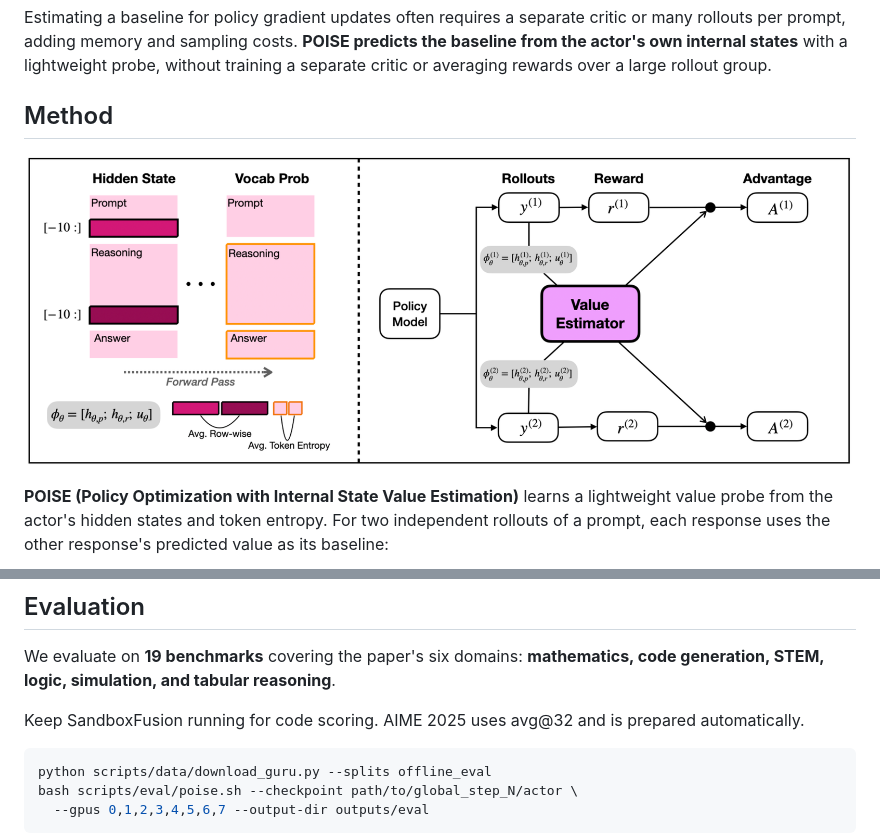
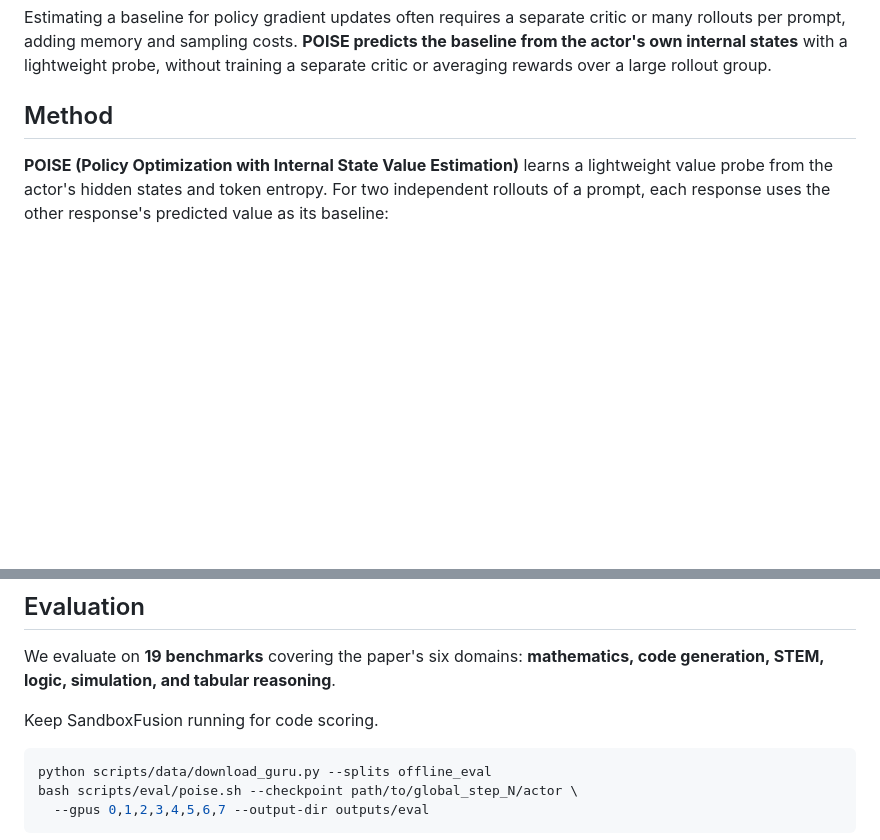
Before and after one commit to holi-lab/POISE, a Markdown page: README.md, 2 parts joined by grey strips. GitHub-like rendering; blank space fills up the shorter version.

Commit message:
Update README method and evaluation descriptions

````diff
--- a/README.md
+++ b/README.md
@@ -9,8 +9,6 @@ Official implementation of **[Your Language Model is Its Own Critic: Reinforceme
 Estimating a baseline for policy gradient updates often requires a separate critic or many rollouts per prompt, adding memory and sampling costs. **POISE predicts the baseline from the actor's own internal states** with a lightweight probe, without training a separate critic or averaging rewards over a large rollout group.
 
 ## Method
-
-[![POISE method overview](assets/main_figure.png)](assets/main_figure.pdf)
 
 **POISE (Policy Optimization with Internal State Value Estimation)** learns a lightweight value probe from the actor's hidden states and token entropy. For two independent rollouts of a prompt, each response uses the other response's predicted value as its baseline:
 
@@ -65,7 +63,7 @@ See [configuration](docs/configuration.md) for overrides, logging, and resume. M
 
 We evaluate on **19 benchmarks** covering the paper's six domains: **mathematics, code generation, STEM, logic, simulation, and tabular reasoning**.
 
-Keep SandboxFusion running for code scoring. AIME 2025 uses avg@32 and is prepared automatically.
+Keep SandboxFusion running for code scoring.
 
 ```bash
 python scripts/data/download_guru.py --splits offline_eval
````
